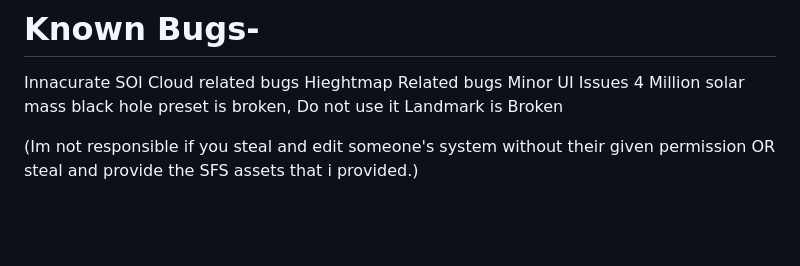
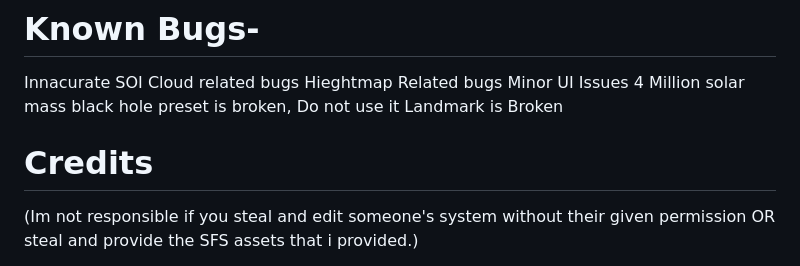
Before and after one commit to Tserieskinda/Sfs-System-Editor, a Markdown page: README.md, the part around the change. Drawn GitHub-style; blank space fills up the shorter version.

```diff
--- a/README.md
+++ b/README.md
@@ -57,6 +57,8 @@ Minor UI Issues
 4 Million solar mass black hole preset is broken, Do not use it
 Landmark is Broken
 
+
+# Credits
 (Im not responsible if you steal and edit someone's system without their given permission OR steal and provide the SFS assets that i provided.)
 
 
```
